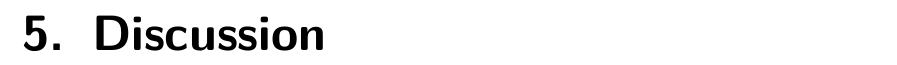
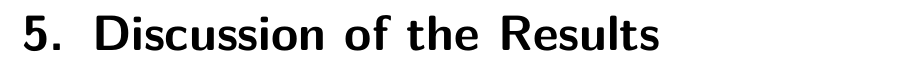
Before and after one commit to carlosal1015/variability-classifier-latex, a LaTeX thesis (thesis.tex): part of page 37 of 47, cut at the place of the change. Compiled offline with pdfLaTeX; a missing bibliography style is replaced by a similar one.

Commit message:
Change chapter name

```diff
--- a/thesis.tex
+++ b/thesis.tex
@@ -34,7 +34,7 @@
 \label{sec:main-gaia}
 \input{chapters/main-gaia}
 
-\chapter{Discussion}
+\chapter{Discussion of the Results}
 \label{sec:discussion}
 \input{chapters/discussion}
 
```
